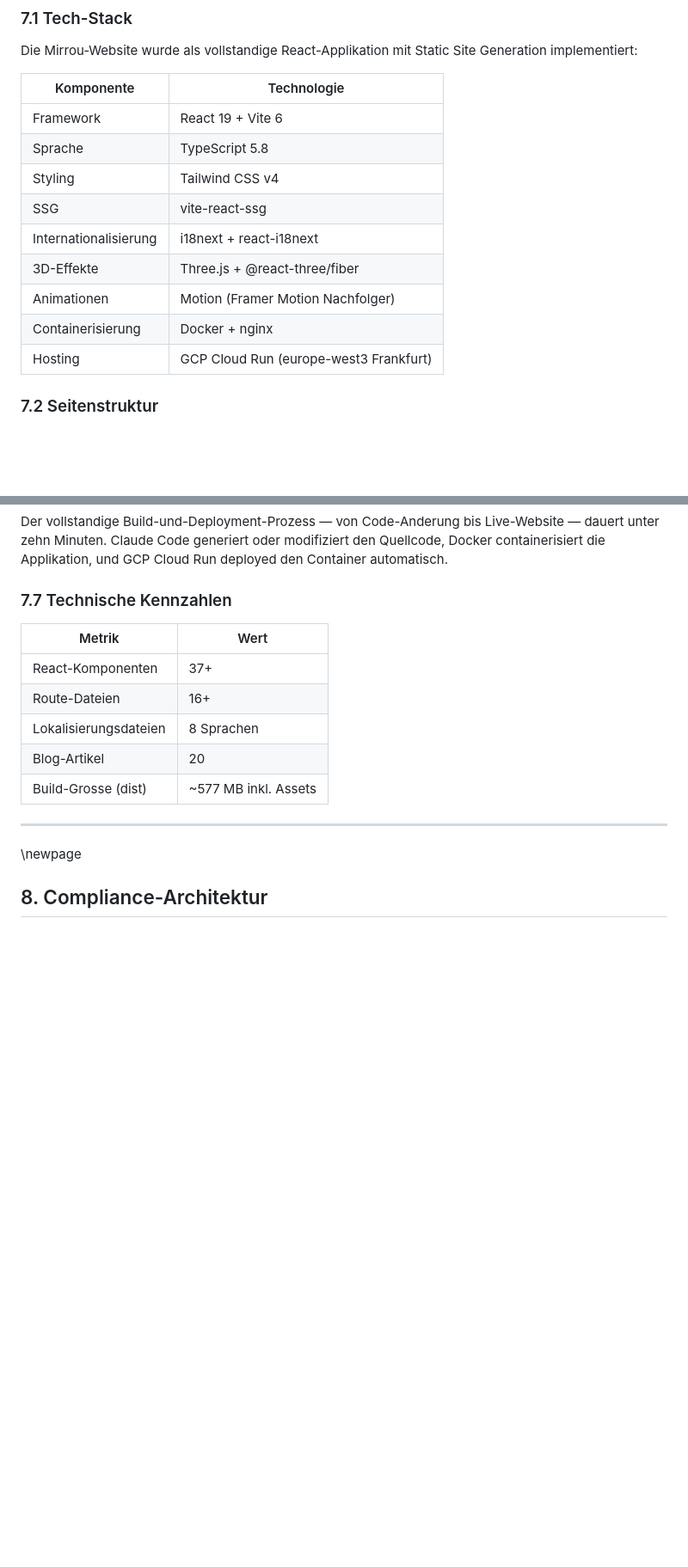
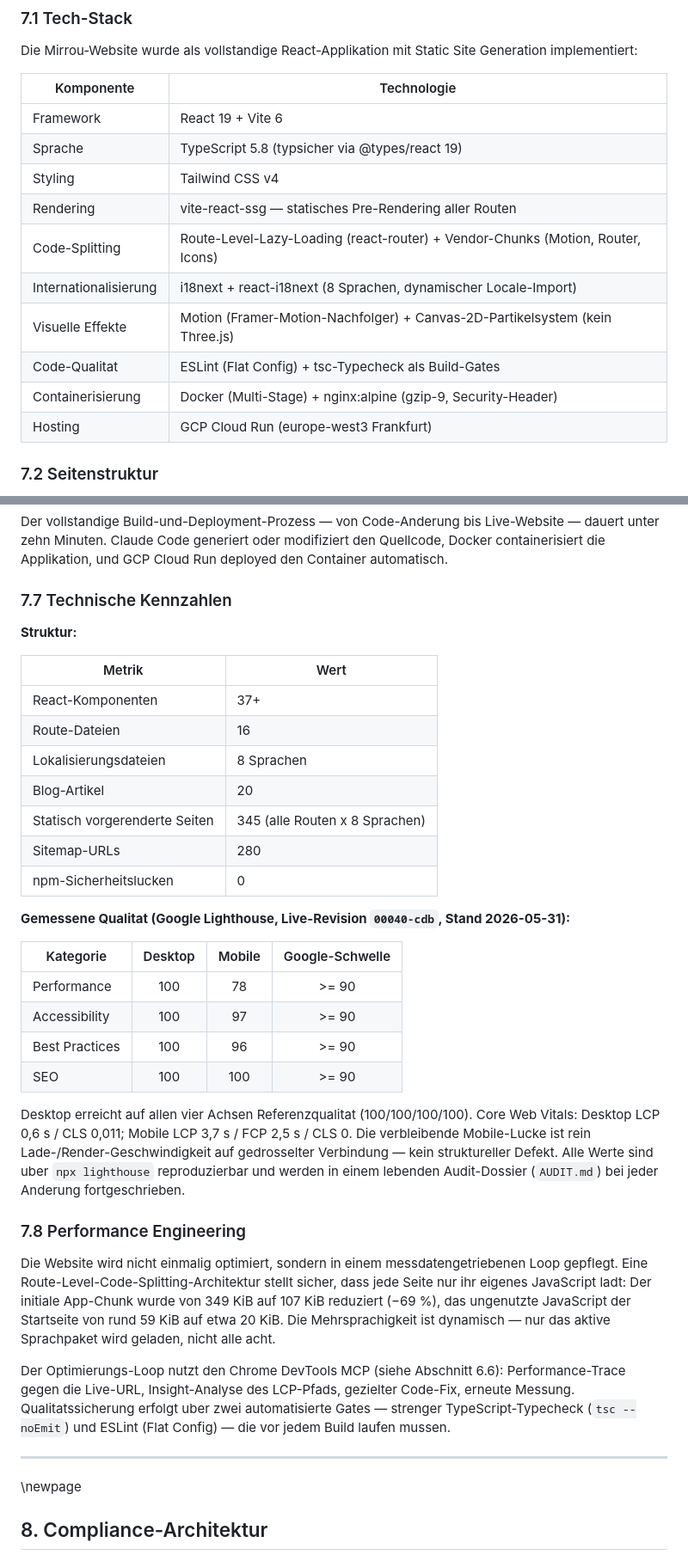
Before and after one commit to yoyo967/mirrou-creative-studio, a Markdown page: 00_abschlussbericht/Abschlussbericht_Mirrou_Creative_Studio.md, 2 parts joined by grey strips. Shown at 86% size. Rendered like a GitHub page; blank space fills up the shorter version.

```diff
--- a/00_abschlussbericht/Abschlussbericht_Mirrou_Creative_Studio.md
+++ b/00_abschlussbericht/Abschlussbericht_Mirrou_Creative_Studio.md
@@ -394,13 +404,14 @@ Die Mirrou-Website wurde als vollstandige React-Applikation mit Static Site Gene
 | Komponente | Technologie |
 |------------|-------------|
 | Framework | React 19 + Vite 6 |
-| Sprache | TypeScript 5.8 |
+| Sprache | TypeScript 5.8 (typsicher via @types/react 19) |
 | Styling | Tailwind CSS v4 |
-| SSG | vite-react-ssg |
-| Internationalisierung | i18next + react-i18next |
-| 3D-Effekte | Three.js + @react-three/fiber |
-| Animationen | Motion (Framer Motion Nachfolger) |
-| Containerisierung | Docker + nginx |
+| Rendering | vite-react-ssg — statisches Pre-Rendering aller Routen |
+| Code-Splitting | Route-Level-Lazy-Loading (react-router) + Vendor-Chunks (Motion, Router, Icons) |
+| Internationalisierung | i18next + react-i18next (8 Sprachen, dynamischer Locale-Import) |
+| Visuelle Effekte | Motion (Framer-Motion-Nachfolger) + Canvas-2D-Partikelsystem (kein Three.js) |
+| Code-Qualitat | ESLint (Flat Config) + tsc-Typecheck als Build-Gates |
+| Containerisierung | Docker (Multi-Stage) + nginx:alpine (gzip-9, Security-Header) |
 | Hosting | GCP Cloud Run (europe-west3 Frankfurt) |
 
 ### 7.2 Seitenstruktur
@@ -436,13 +447,34 @@ Der vollstandige Build-und-Deployment-Prozess — von Code-Anderung bis Live-Web
 
 ### 7.7 Technische Kennzahlen
 
+**Struktur:**
+
 | Metrik | Wert |
 |--------|------|
 | React-Komponenten | 37+ |
-| Route-Dateien | 16+ |
+| Route-Dateien | 16 |
 | Lokalisierungsdateien | 8 Sprachen |
 | Blog-Artikel | 20 |
-| Build-Grosse (dist) | ~577 MB inkl. Assets |
+| Statisch vorgerenderte Seiten | 345 (alle Routen x 8 Sprachen) |
+| Sitemap-URLs | 280 |
+| npm-Sicherheitslucken | 0 |
+
+**Gemessene Qualitat (Google Lighthouse, Live-Revision `00040-cdb`, Stand 2026-05-31):**
+
+| Kategorie | Desktop | Mobile | Google-Schwelle |
+|-----------|:-------:|:------:|:---------------:|
+| Performance | 100 | 78 | >= 90 |
+| Accessibility | 100 | 97 | >= 90 |
+| Best Practices | 100 | 96 | >= 90 |
+| SEO | 100 | 100 | >= 90 |
+
+Desktop erreicht auf allen vier Achsen Referenzqualitat (100/100/100/100). Core Web Vitals: Desktop LCP 0,6 s / CLS 0,011; Mobile LCP 3,7 s / FCP 2,5 s / CLS 0. Die verbleibende Mobile-Lucke ist rein Lade-/Render-Geschwindigkeit auf gedrosselter Verbindung — kein struktureller Defekt. Alle Werte sind uber `npx lighthouse` reproduzierbar und werden in einem lebenden Audit-Dossier (`AUDIT.md`) bei jeder Anderung fortgeschrieben.
+
+### 7.8 Performance Engineering
+
+Die Website wird nicht einmalig optimiert, sondern in einem messdatengetriebenen Loop gepflegt. Eine Route-Level-Code-Splitting-Architektur stellt sicher, dass jede Seite nur ihr eigenes JavaScript ladt: Der initiale App-Chunk wurde von 349 KiB auf 107 KiB reduziert (−69 %), das ungenutzte JavaScript der Startseite von rund 59 KiB auf etwa 20 KiB. Die Mehrsprachigkeit ist dynamisch — nur das aktive Sprachpaket wird geladen, nicht alle acht.
+
+Der Optimierungs-Loop nutzt den Chrome DevTools MCP (siehe Abschnitt 6.6): Performance-Trace gegen die Live-URL, Insight-Analyse des LCP-Pfads, gezielter Code-Fix, erneute Messung. Qualitatssicherung erfolgt uber zwei automatisierte Gates — strenger TypeScript-Typecheck (`tsc --noEmit`) und ESLint (Flat Config) — die vor jedem Build laufen mussen.
 
 ---
 
```
Also changed, not shown: other parts of 00_abschlussbericht/Abschlussbericht_Mirrou_Creative_Studio.md (+22 -9 lines).
